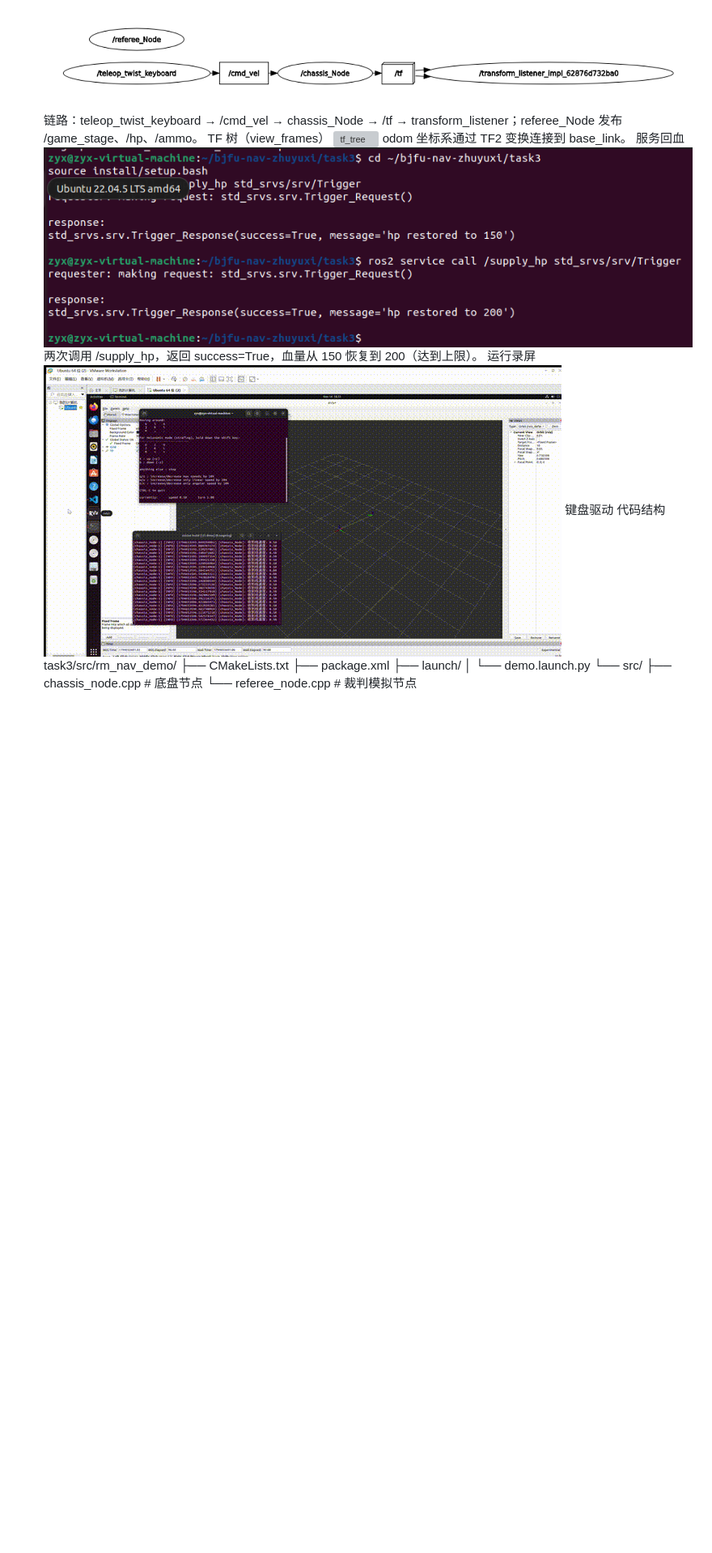
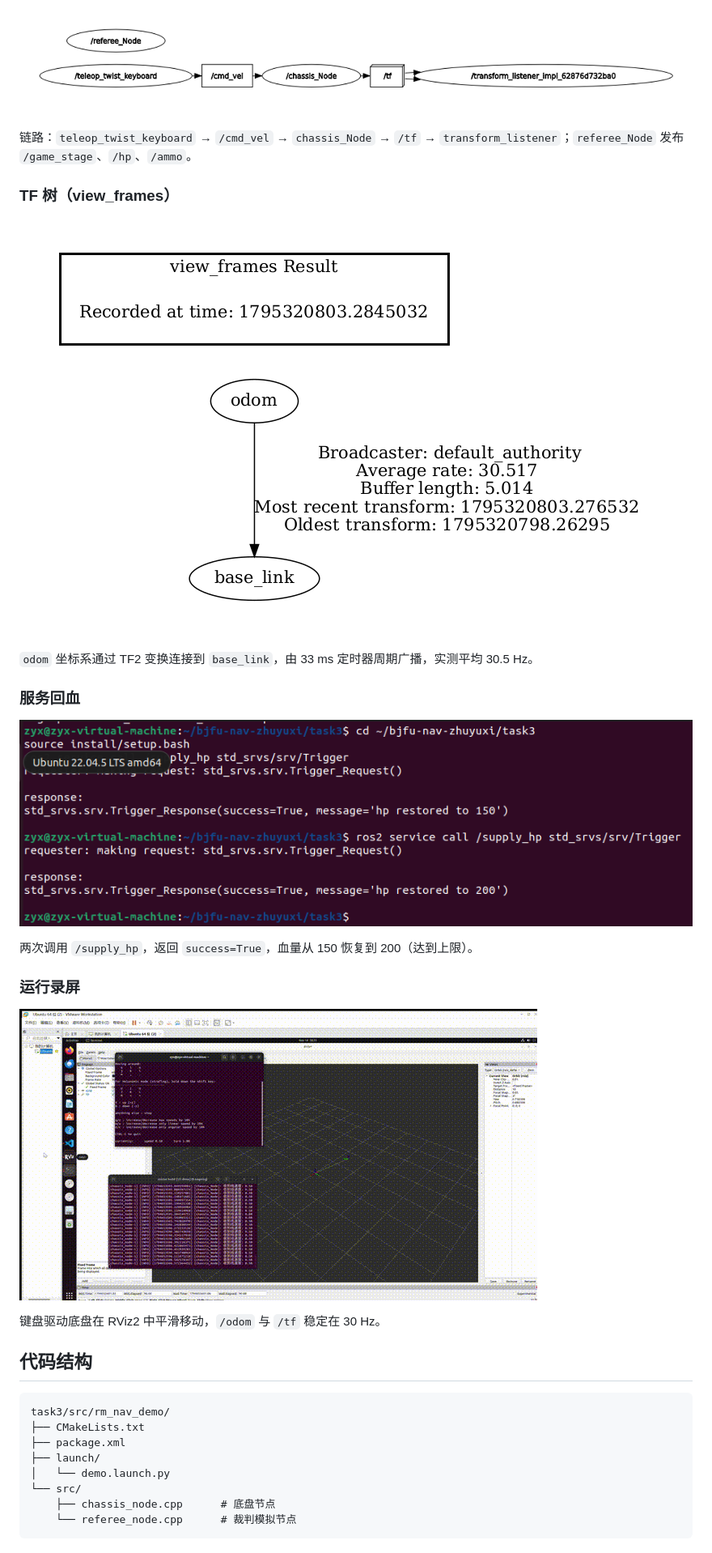
Before and after one commit to zyx-bjfu/bjfu-nav-zhuyuxi, a Markdown page: task3/README.md, the part around one of its changes. Shown at 81% size. GitHub-like rendering; pictures changed too: task3/docs/tf_tree.png (added); blank space fills up the shorter version; grey boxes are pictures that could not be loaded.

Commit message:
docs(task3): 恢复 README 的 Markdown 标题、代码块与表格语法

````diff
--- a/task3/README.md
+++ b/task3/README.md
@@ -83,15 +83,28 @@ Add → TF，显示 base_link 坐标轴
 ![rqt_graph](docs/rqt_graph.png)
-链路：teleop_twist_keyboard → /cmd_vel → chassis_Node → /tf → transform_listener；referee_Node 发布 /game_stage、/hp、/ammo。
-TF 树（view_frames）
+
+链路：`teleop_twist_keyboard` → `/cmd_vel` → `chassis_Node` → `/tf` → `transform_listener`；`referee_Node` 发布 `/game_stage`、`/hp`、`/ammo`。
+
+### TF 树（view_frames）
+
 ![tf_tree](docs/tf_tree.png)
-odom 坐标系通过 TF2 变换连接到 base_link。
-服务回血
+
+`odom` 坐标系通过 TF2 变换连接到 `base_link`，由 33 ms 定时器周期广播，实测平均 30.5 Hz。
+
+### 服务回血
+
 ![supply_hp](docs/supply_hp.png)
-两次调用 /supply_hp，返回 success=True，血量从 150 恢复到 200（达到上限）。
-运行录屏
+
+两次调用 `/supply_hp`，返回 `success=True`，血量从 150 恢复到 200（达到上限）。
+
+### 运行录屏
+
 ![demo](docs/demo.gif)
-键盘驱动
-代码结构
+
+键盘驱动底盘在 RViz2 中平滑移动，`/odom` 与 `/tf` 稳定在 30 Hz。
+
+## 代码结构
+
+```text
 task3/src/rm_nav_demo/
 ├── CMakeLists.txt
 ├── package.xml
@@ -100,3 +113,4 @@ task3/src/rm_nav_demo/
 └── src/
     ├── chassis_node.cpp      # 底盘节点
     └── referee_node.cpp      # 裁判模拟节点
+```
````
Also changed, not shown: other parts of task3/README.md (+62 -62 lines).
